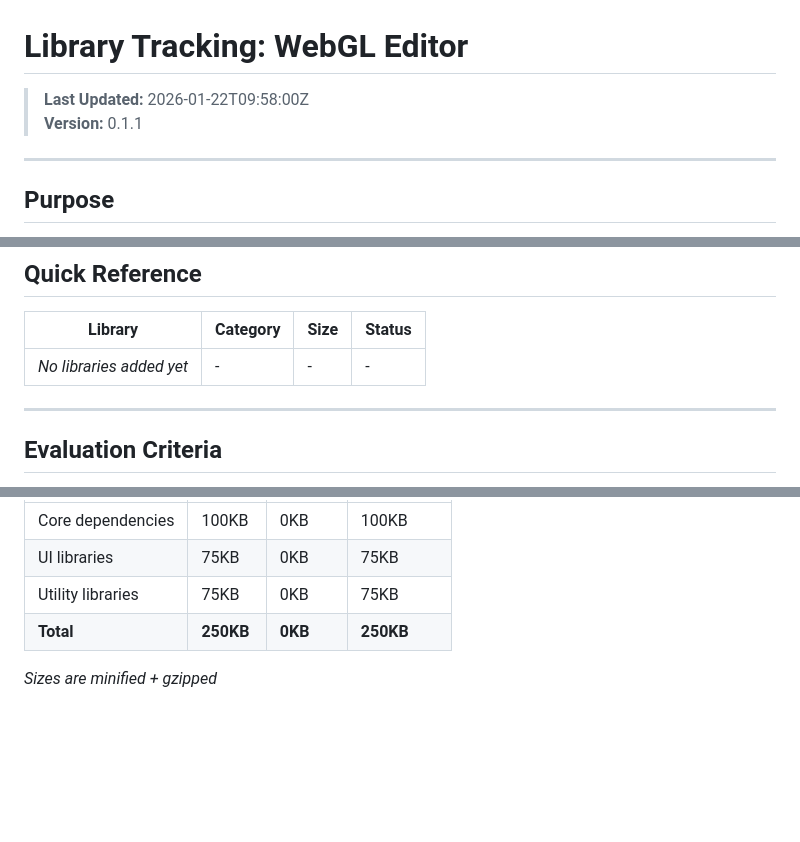
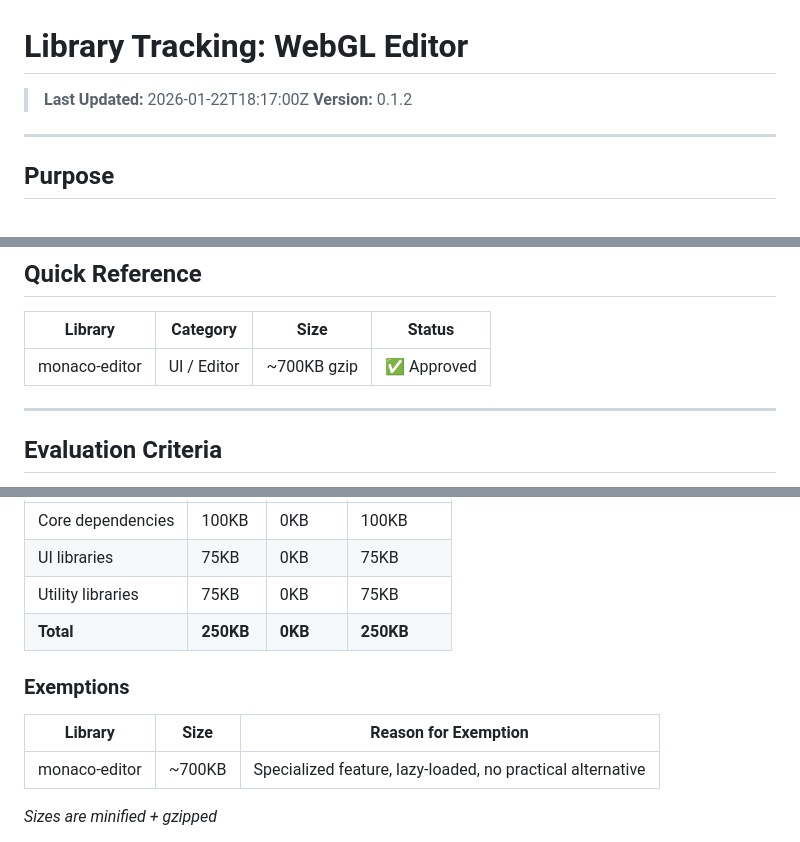
Before and after one commit to neupher/ready-set-render, a Markdown page: .llms/LIBRARIES.md, 3 parts joined by grey strips. Drawn GitHub-style; blank space fills up the shorter version.

```diff
--- a/.llms/LIBRARIES.md
+++ b/.llms/LIBRARIES.md
@@ -1,7 +1,7 @@
 # Library Tracking: WebGL Editor
 
-> **Last Updated:** 2026-01-22T09:58:00Z
-> **Version:** 0.1.1
+> **Last Updated:** 2026-01-22T18:17:00Z
+> **Version:** 0.1.2
 
 ---
 
@@ -17,7 +17,7 @@ This is a **MANDATORY** requirement. See [GUIDELINES.md](./GUIDELINES.md) for ru
 
 | Library | Category | Size | Status |
 |---------|----------|------|--------|
-| *No libraries added yet* | - | - | - |
+| monaco-editor | UI / Editor | ~700KB gzip | ✅ Approved |
 
 ---
 
@@ -200,6 +254,12 @@ To keep the project lean while allowing flexibility for good architectural decis
 | Utility libraries | 75KB | 0KB | 75KB |
 | **Total** | **250KB** | **0KB** | **250KB** |
 
+### Exemptions
+
+| Library | Size | Reason for Exemption |
+|---------|------|----------------------|
+| monaco-editor | ~700KB | Specialized feature, lazy-loaded, no practical alternative |
+
 *Sizes are minified + gzipped*
 
 **Note:** Budget increased from 100KB to 250KB (2026-01-22) to allow flexibility for better architectural decisions without being overly constrained.
```
Also changed, not shown: other parts of .llms/LIBRARIES.md (+56 -2 lines).
